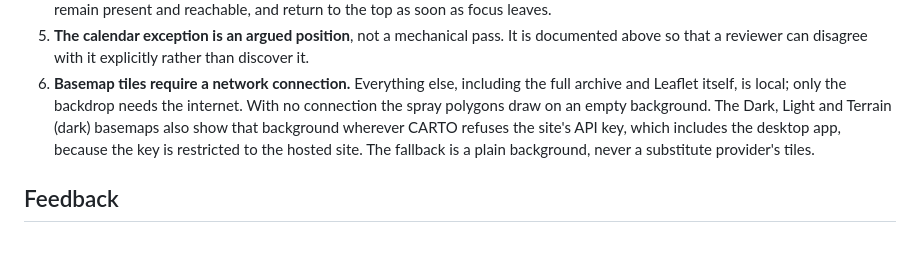
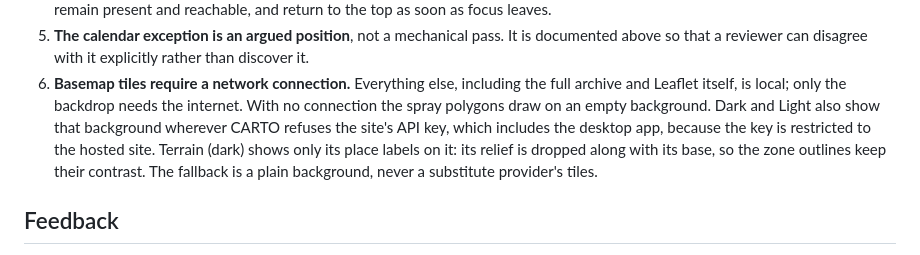
Before and after one commit to dk-dev/sj-mosquito-maps, a Markdown page: ACCESSIBILITY.md, the part around the change. GitHub-like rendering.

Commit message:
docs: state what the CARTO key restriction does and doesn't protect
Pre-release verification of v1.0.3 tested the key directly. The dk-dev.github.io
restriction stops other websites' pages from using it, but it is not a secret:
a client outside a browser can set the Referer header by hand and get clean
tiles. The README implied more ("CARTO refuses it from anywhere else"), and also
said a refused key "does not error" -- a refused key is a 403; only a missing or
invalid key comes back as a watermarked 200.

ACCESSIBILITY.md limitation 6 said Terrain (dark) shows the empty background in
the fallback. Since a95dff1 it keeps its keyless place labels, with only the
relief dropped alongside its base; say so, and why.

Docs only. Neither file is bundled into the exe.

Co-Authored-By: Claude Opus 5 <noreply@anthropic.com>

```diff
--- a/ACCESSIBILITY.md
+++ b/ACCESSIBILITY.md
@@ -282,10 +282,11 @@ controls that do conform, so no function is available only through it.
 6. **Basemap tiles require a network connection.** Everything else, including the
    full archive and Leaflet itself, is local; only the backdrop needs the
    internet. With no connection the spray polygons draw on an empty background.
-   The Dark, Light and Terrain (dark) basemaps also show that background
-   wherever CARTO refuses the site's API key, which includes the desktop app,
-   because the key is restricted to the hosted site. The fallback is a plain
-   background, never a substitute provider's tiles.
+   Dark and Light also show that background wherever CARTO refuses the site's
+   API key, which includes the desktop app, because the key is restricted to the
+   hosted site. Terrain (dark) shows only its place labels on it: its relief is
+   dropped along with its base, so the zone outlines keep their contrast. The
+   fallback is a plain background, never a substitute provider's tiles.
 
 ## Feedback
 
```
Also changed, not shown: README.md (+3 -2 lines).
